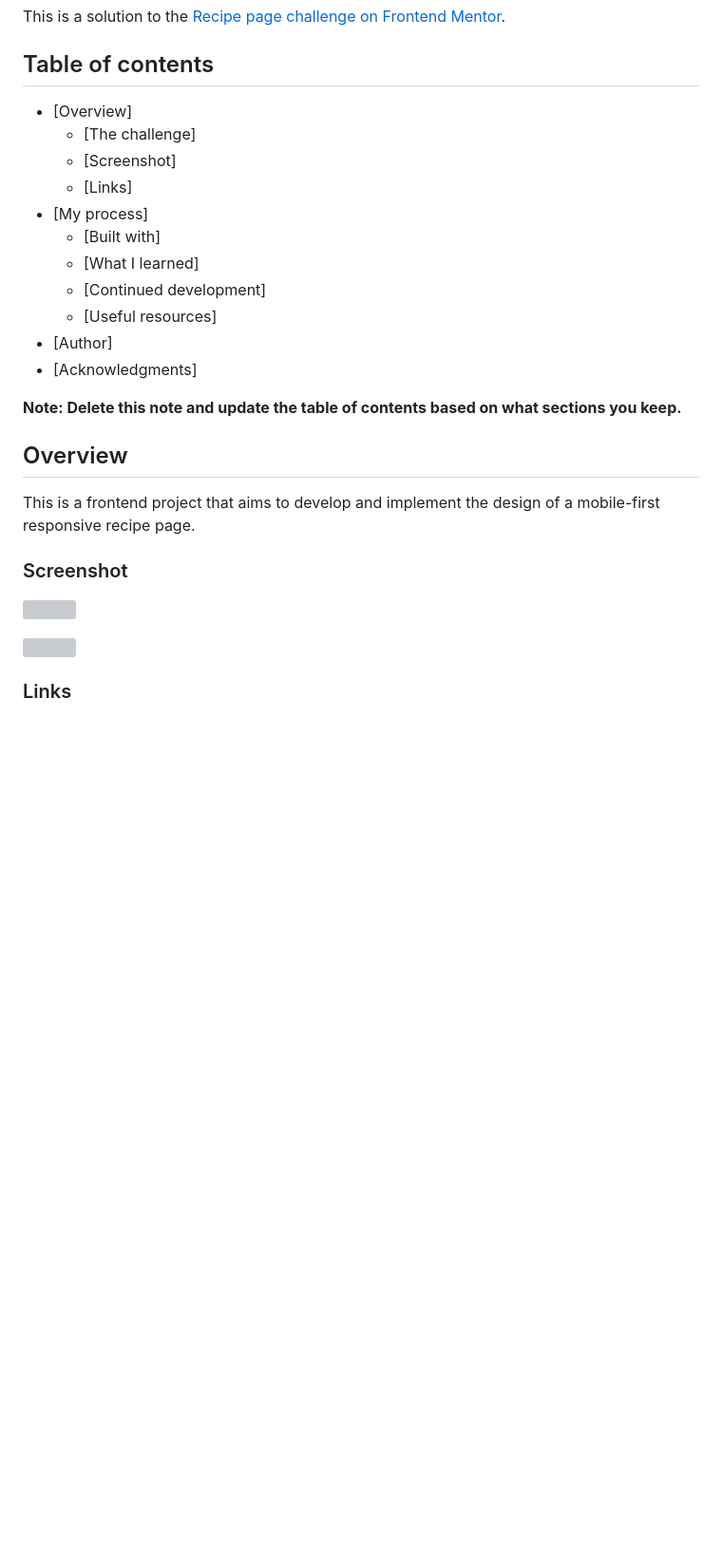
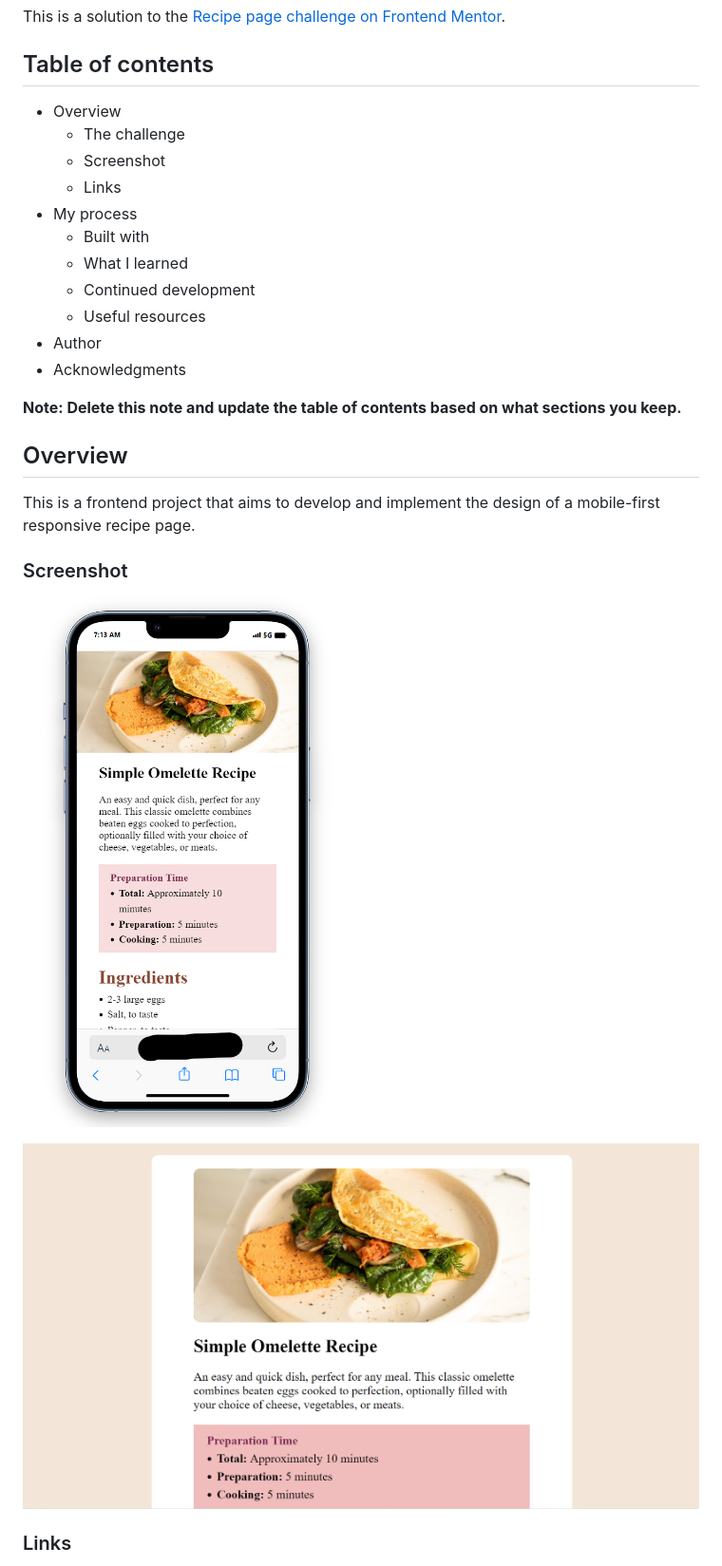
Before and after one commit to Bryanik/Simple-Omelette-Recipe, a Markdown page: README.md, the part around the change. Shown: that part at 95% size. Drawn GitHub-style; pictures changed too: assets/images/Live-Desktop-Preview.png (added), assets/images/Live-Mobile-Preview.png (added); blank space fills up the shorter version; grey boxes are pictures that could not be loaded.

Commit message:
Adding screenshots to README

```diff
--- a/README.md
+++ b/README.md
@@ -4,17 +4,17 @@ This is a solution to the [Recipe page challenge on Frontend Mentor](https://www
 
 ## Table of contents
 
-- [Overview]
-  - [The challenge]
-  - [Screenshot]
-  - [Links]
-- [My process]
-  - [Built with]
-  - [What I learned]
-  - [Continued development]
-  - [Useful resources]
-- [Author]
-- [Acknowledgments]
+- Overview
+  - The challenge
+  - Screenshot
+  - Links
+- My process
+  - Built with
+  - What I learned
+  - Continued development
+  - Useful resources
+- Author
+- Acknowledgments
 
 **Note: Delete this note and update the table of contents based on what sections you keep.**
 
@@ -23,10 +23,10 @@ This is a frontend project that aims to develop and implement the design of a mo
 
 ### Screenshot
 
-![](./assets/images/Live-Mobile-Preview.png)
+![Mobile Preview](https://github.com/Bryanik/Simple-Omelette-Recipe/blob/main/assets/images/Live-Mobile-Preview.png)
 
 
-![](./assets/images/Live-Desktop-Preview.png)
+![Desktop Preview](https://github.com/Bryanik/Simple-Omelette-Recipe/blob/main/assets/images/Live-Desktop-Preview.png)
 
 ### Links
 
```
